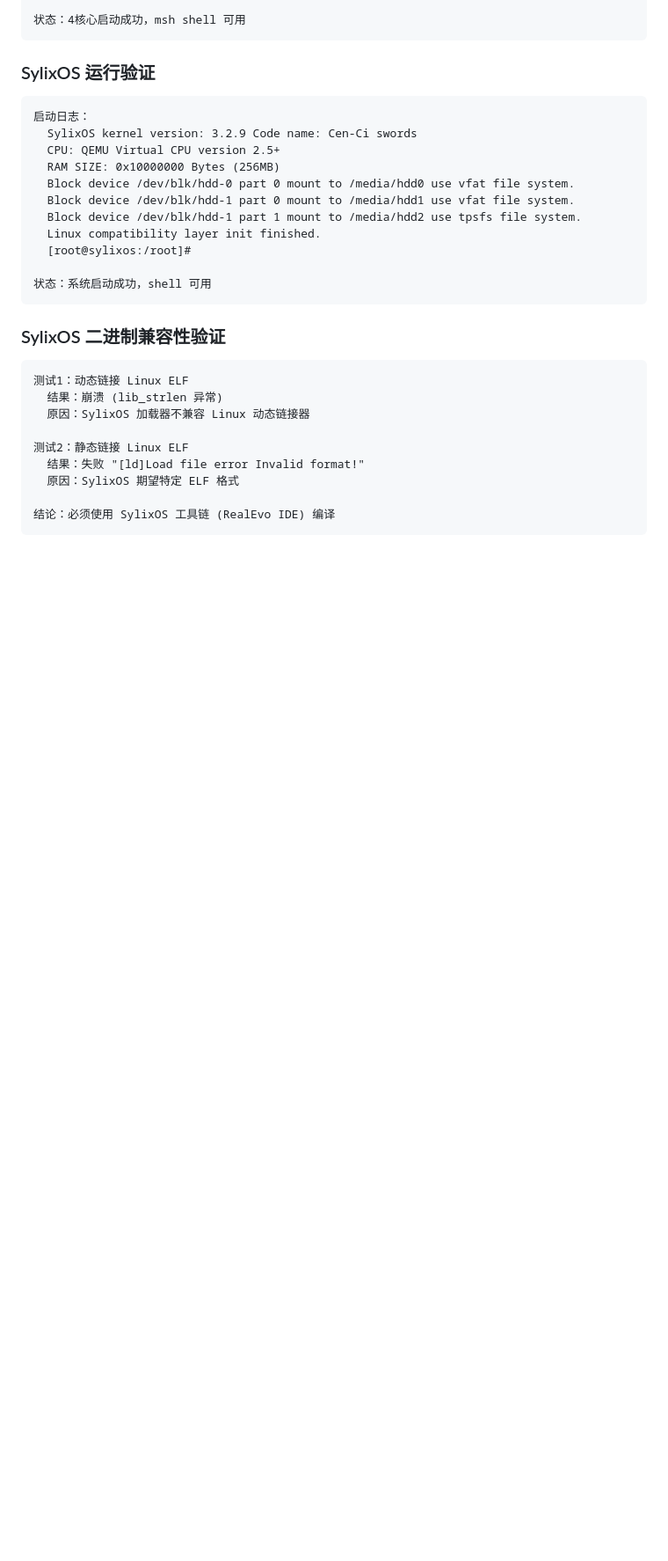
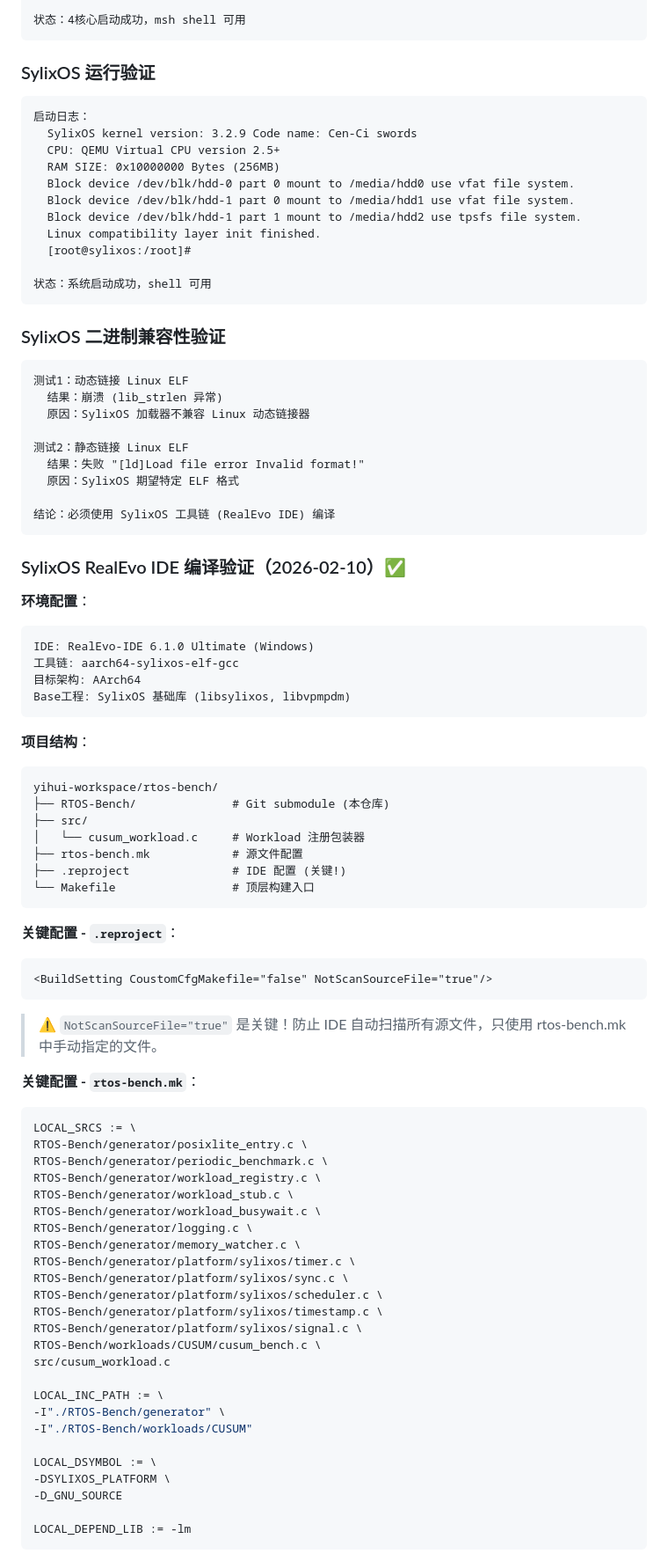
Before and after one commit to hztBUAA/RTOS-Bench, a Markdown page: docs/BUILD_GUIDE.md, the part around one of its changes. Shown at 88% size. Rendered like a GitHub page; blank space fills up the shorter version.

````diff
--- a/docs/BUILD_GUIDE.md
+++ b/docs/BUILD_GUIDE.md
@@ -454,3 +454,59 @@ SCons：v4.10.1
 结论：必须使用 SylixOS 工具链 (RealEvo IDE) 编译
 ```
 
+### SylixOS RealEvo IDE 编译验证（2026-02-10）✅
+
+**环境配置**：
+```
+IDE: RealEvo-IDE 6.1.0 Ultimate (Windows)
+工具链: aarch64-sylixos-elf-gcc
+目标架构: AArch64
+Base工程: SylixOS 基础库 (libsylixos, libvpmpdm)
+```
+
+**项目结构**：
+```
+yihui-workspace/rtos-bench/
+├── RTOS-Bench/              # Git submodule (本仓库)
+├── src/
+│   └── cusum_workload.c     # Workload 注册包装器
+├── rtos-bench.mk            # 源文件配置
+├── .reproject               # IDE 配置 (关键!)
+└── Makefile                 # 顶层构建入口
+```
+
+**关键配置 - `.reproject`**：
+```xml
+<BuildSetting CoustomCfgMakefile="false" NotScanSourceFile="true"/>
+```
+> ⚠️ `NotScanSourceFile="true"` 是关键！防止 IDE 自动扫描所有源文件，只使用 rtos-bench.mk 中手动指定的文件。
+
+**关键配置 - `rtos-bench.mk`**：
+```makefile
+LOCAL_SRCS := \
+RTOS-Bench/generator/posixlite_entry.c \
+RTOS-Bench/generator/periodic_benchmark.c \
+RTOS-Bench/generator/workload_registry.c \
+RTOS-Bench/generator/workload_stub.c \
+RTOS-Bench/generator/workload_busywait.c \
+RTOS-Bench/generator/logging.c \
+RTOS-Bench/generator/memory_watcher.c \
+RTOS-Bench/generator/platform/sylixos/timer.c \
+RTOS-Bench/generator/platform/sylixos/sync.c \
+RTOS-Bench/generator/platform/sylixos/scheduler.c \
+RTOS-Bench/generator/platform/sylixos/timestamp.c \
+RTOS-Bench/generator/platform/sylixos/signal.c \
+RTOS-Bench/workloads/CUSUM/cusum_bench.c \
+src/cusum_workload.c
+
+LOCAL_INC_PATH := \
+-I"./RTOS-Bench/generator" \
+-I"./RTOS-Bench/workloads/CUSUM"
+
+LOCAL_DSYMBOL := \
+-DSYLIXOS_PLATFORM \
+-D_GNU_SOURCE
+
+LOCAL_DEPEND_LIB := -lm
+```
+
````
Also changed, not shown: other parts of docs/BUILD_GUIDE.md (+50 -0 lines).
